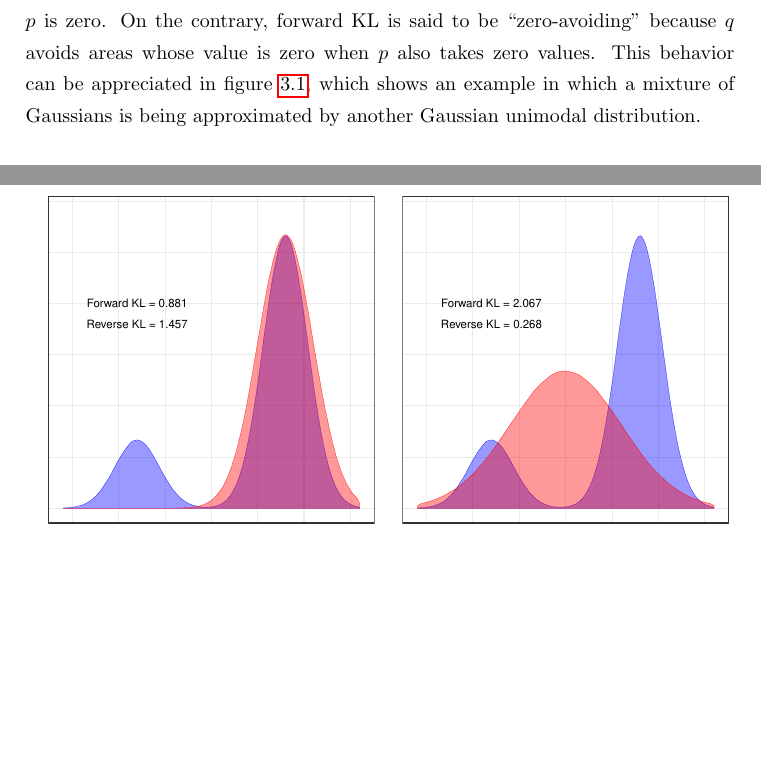
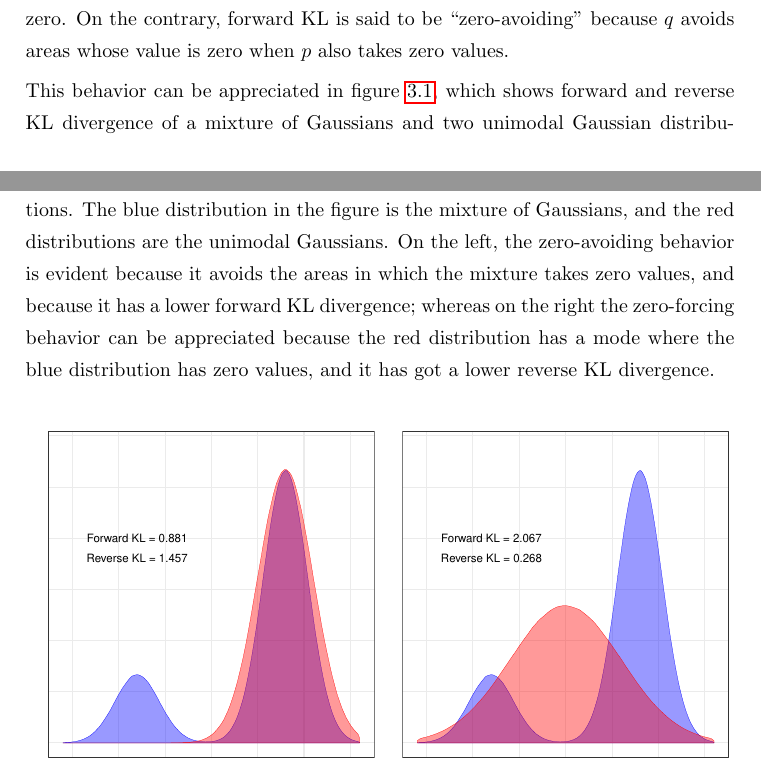
Before and after one commit to mariobecerra/computer_science_msc_dissertation, a LaTeX thesis (latex/msc_thesis.tex, which reads latex/Chapters/variational_inference.tex): two parts of pages 31 and 32 of 63 before the commit and two parts of pages 31 and 32 of 64 after it, joined at a grey line, cut so that both start at the same text, the shorter picture padded with empty space. Compiled offline with pdfLaTeX.

Commit message:
Finish explaining example

```diff
--- a/latex/Chapters/variational_inference.tex
+++ b/latex/Chapters/variational_inference.tex
@@ -17,7 +17,9 @@ As mentioned before, when doing Bayesian inference, it is of interest to compute
   \kl{q}{p} = \mathbb{E}_q \left[ \log \left( \frac{q(\theta)}{\prob{\theta | y, X}} \right) \right] = \int_{-\infty}^{\infty} q(\theta) \left[ \log \left( \frac{q(\theta)}{\prob{\theta | y, X}} \right) \right] d\theta.
 \end{equation}
 
-Note that the KL divergence is not symmetrical, i.e., $\kl{q}{p} \neq \kl{p}{q}$, and that is why it is called a divergence and not a distance. The former is called the reverse KL divergence and the latter is called the forward KL divergence, and each one of them prioritizes different aspects of the approximation. Reverse KL is said to be ``zero-forcing'' because it ensures that $q$ is zero in the areas in which $p$ is zero. On the contrary, forward KL is said to be ``zero-avoiding'' because $q$ avoids areas whose value is zero when $p$ also takes zero values. This behavior can be appreciated in figure \ref{fig:KL_example}, which shows an example in which a mixture of Gaussians is being approximated by another Gaussian unimodal distribution.
+Note that the KL divergence is not symmetrical, i.e., $\kl{q}{p} \neq \kl{p}{q}$, and that is why it is called a divergence and not a distance. The former is called the reverse KL divergence and the latter is called the forward KL divergence, and each one of them prioritizes different aspects of the approximation. Reverse KL is said to be ``zero-forcing'' because it ensures that $q$ is zero in the areas in which $p$ is zero. On the contrary, forward KL is said to be ``zero-avoiding'' because $q$ avoids areas whose value is zero when $p$ also takes zero values.
+
+This behavior can be appreciated in figure \ref{fig:KL_example}, which shows forward and reverse KL divergence of a mixture of Gaussians and two unimodal Gaussian distributions. The blue distribution in the figure is the mixture of Gaussians, and the red distributions are the unimodal Gaussians. On the left, the zero-avoiding behavior is evident because it avoids the areas in which the mixture takes zero values, and because it has a lower forward KL divergence; whereas on the right the zero-forcing behavior can be appreciated because the red distribution has a mode where the blue distribution has zero values, and it has got a lower reverse KL divergence.
 
 \begin{figure}[H]
   \centering
```
